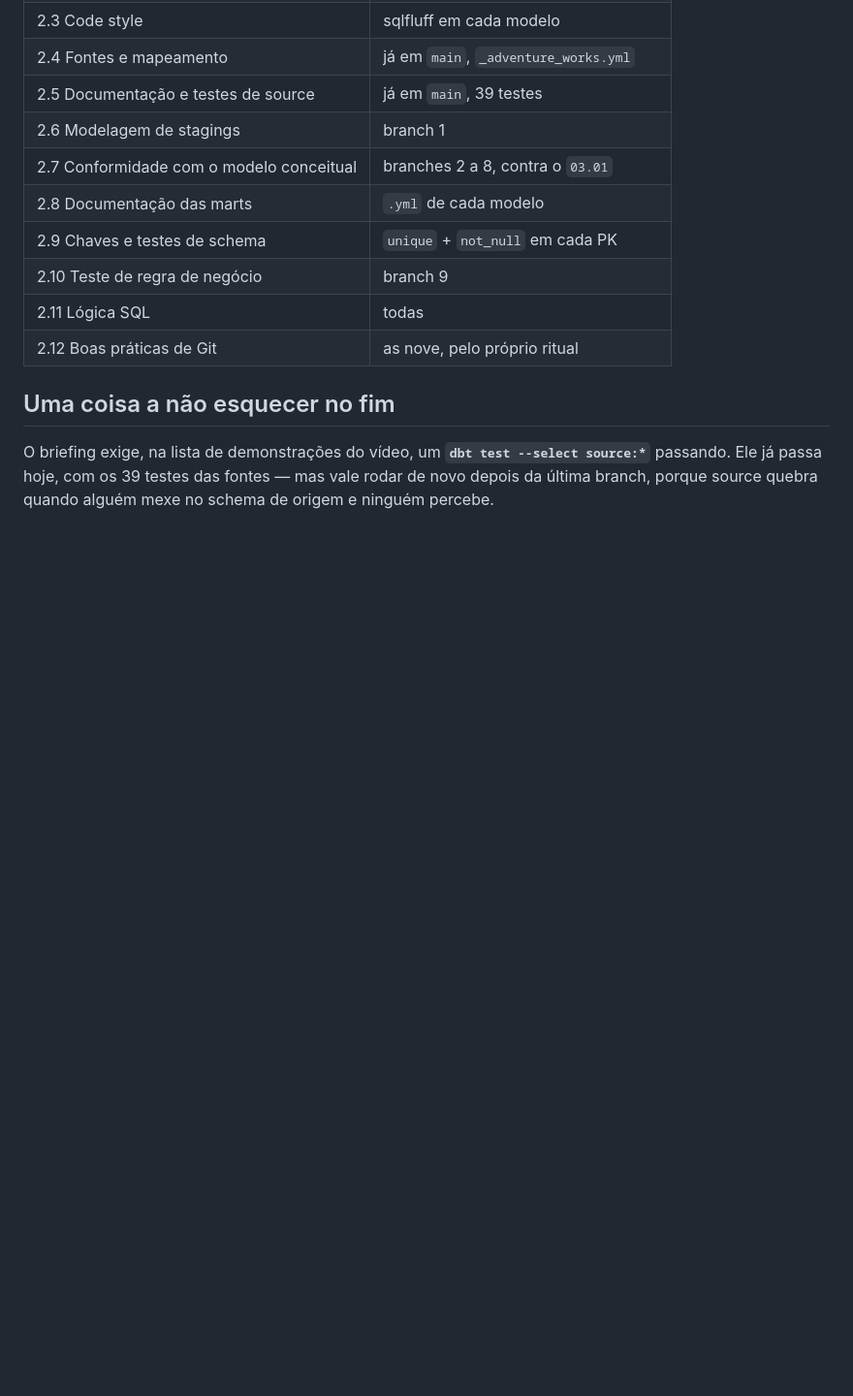
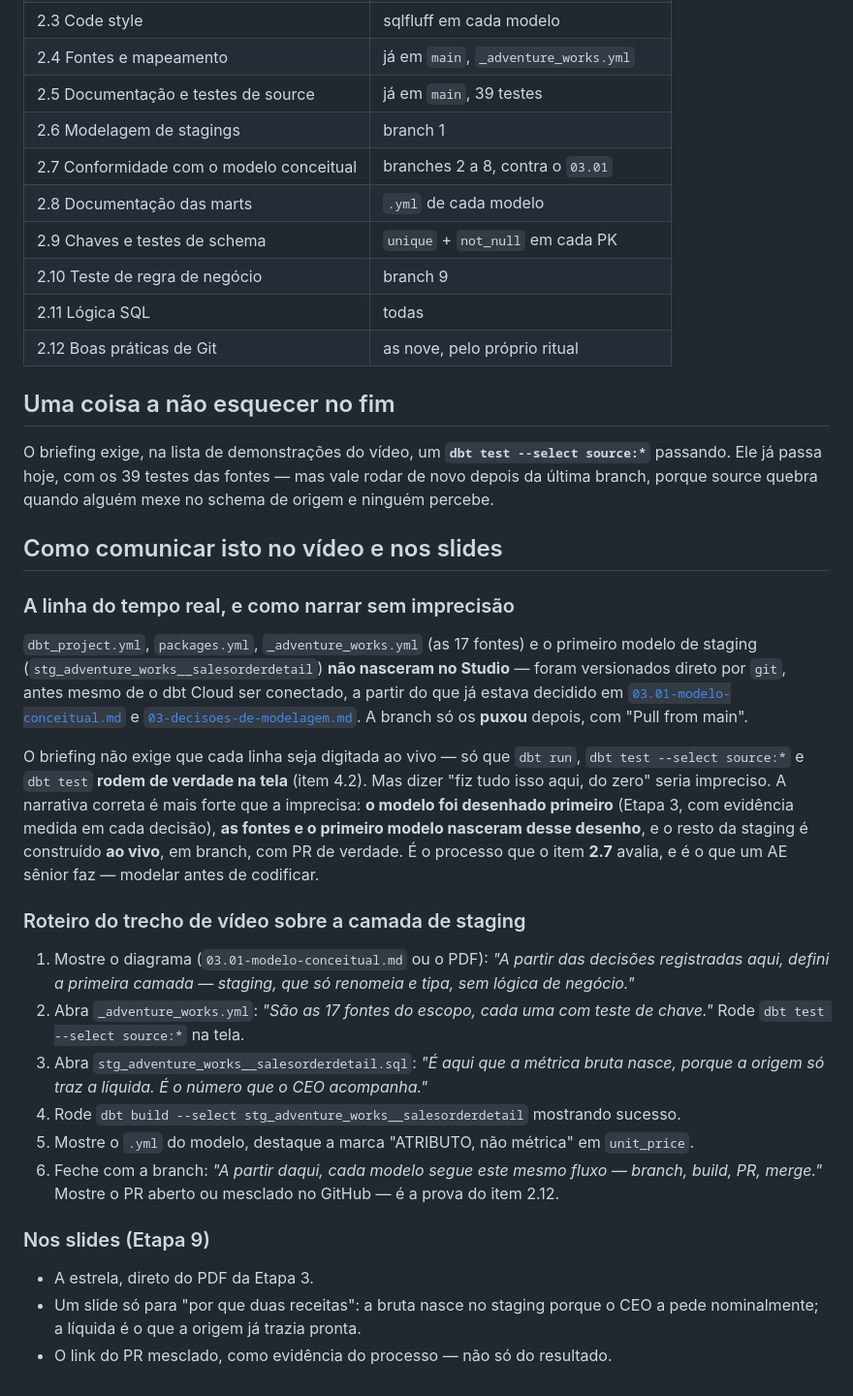
Before and after one commit to jessefreire/certificacao-ae-adventureworks, a Markdown page: docs/05-plano-de-entrega-dbt.md, the part around the change. Shown at 97% size. Rendered like a GitHub page; blank space fills up the shorter version.

Commit message:
docs(desafio): como narrar a staging no video, sem imprecisao
Tres arquivos (dbt_project.yml, _adventure_works.yml e o primeiro modelo) nasceram
por git direto, antes do dbt Cloud sequer estar conectado — a branch so os puxou
depois. Dizer no video "fiz tudo isso aqui do zero" seria impreciso.

A narrativa correta e mais forte que a imprecisa: o modelo foi desenhado primeiro
na Etapa 3, com evidencia medida em cada decisao; as fontes e o primeiro modelo
nasceram desse desenho; o resto da staging e construido ao vivo, em branch, com
PR de verdade. E o processo que o item 2.7 avalia.

Registrado o roteiro do trecho de video sobre staging, e o que colocar nos slides
da Etapa 9 — para nao se perder como os tres arquivos quase se perderam.

Co-Authored-By: Claude Sonnet 5 <noreply@anthropic.com>

```diff
--- a/docs/05-plano-de-entrega-dbt.md
+++ b/docs/05-plano-de-entrega-dbt.md
@@ -157,3 +157,43 @@ avaliado, e vira roteiro do vídeo depois.
 O briefing exige, na lista de demonstrações do vídeo, um **`dbt test --select source:*`**
 passando. Ele já passa hoje, com os 39 testes das fontes — mas vale rodar de novo depois da
 última branch, porque source quebra quando alguém mexe no schema de origem e ninguém percebe.
+
+## Como comunicar isto no vídeo e nos slides
+
+### A linha do tempo real, e como narrar sem imprecisão
+
+`dbt_project.yml`, `packages.yml`, `_adventure_works.yml` (as 17 fontes) e o primeiro
+modelo de staging (`stg_adventure_works__salesorderdetail`) **não nasceram no Studio** —
+foram versionados direto por `git`, antes mesmo de o dbt Cloud ser conectado, a partir do
+que já estava decidido em [`03.01-modelo-conceitual.md`](03.01-modelo-conceitual.md) e
+[`03-decisoes-de-modelagem.md`](03-decisoes-de-modelagem.md). A branch só os **puxou**
+depois, com "Pull from main".
+
+O briefing não exige que cada linha seja digitada ao vivo — só que `dbt run`,
+`dbt test --select source:*` e `dbt test` **rodem de verdade na tela** (item 4.2). Mas
+dizer "fiz tudo isso aqui, do zero" seria impreciso. A narrativa correta é mais forte que a
+imprecisa: **o modelo foi desenhado primeiro** (Etapa 3, com evidência medida em cada
+decisão), **as fontes e o primeiro modelo nasceram desse desenho**, e o resto da staging é
+construído **ao vivo**, em branch, com PR de verdade. É o processo que o item **2.7**
+avalia, e é o que um AE sênior faz — modelar antes de codificar.
+
+### Roteiro do trecho de vídeo sobre a camada de staging
+
+1. Mostre o diagrama (`03.01-modelo-conceitual.md` ou o PDF): *"A partir das decisões
+   registradas aqui, defini a primeira camada — staging, que só renomeia e tipa, sem
+   lógica de negócio."*
+2. Abra `_adventure_works.yml`: *"São as 17 fontes do escopo, cada uma com teste de
+   chave."* Rode `dbt test --select source:*` na tela.
+3. Abra `stg_adventure_works__salesorderdetail.sql`: *"É aqui que a métrica bruta nasce,
+   porque a origem só traz a líquida. É o número que o CEO acompanha."*
+4. Rode `dbt build --select stg_adventure_works__salesorderdetail` mostrando sucesso.
+5. Mostre o `.yml` do modelo, destaque a marca "ATRIBUTO, não métrica" em `unit_price`.
+6. Feche com a branch: *"A partir daqui, cada modelo segue este mesmo fluxo — branch,
+   build, PR, merge."* Mostre o PR aberto ou mesclado no GitHub — é a prova do item 2.12.
+
+### Nos slides (Etapa 9)
+
+- A estrela, direto do PDF da Etapa 3.
+- Um slide só para "por que duas receitas": a bruta nasce no staging porque o CEO a pede
+  nominalmente; a líquida é o que a origem já trazia pronta.
+- O link do PR mesclado, como evidência do processo — não só do resultado.
```
